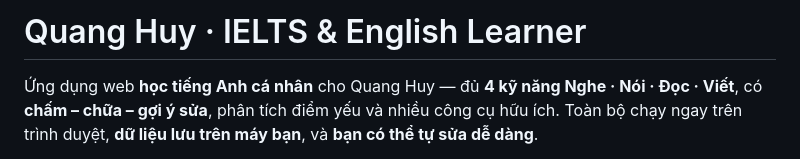
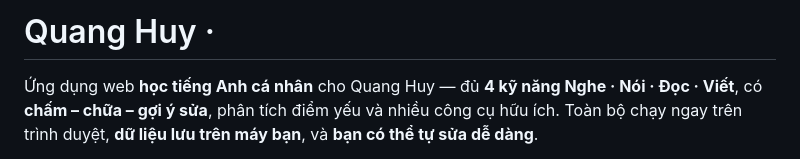
Before and after one commit to huynguyenfants-source/Quang-Huy-Ielts-learner, a Markdown page: README.md, the part around the change. GitHub-like rendering.

```diff
--- a/README.md
+++ b/README.md
@@ -1,4 +1,4 @@
-# Quang Huy · IELTS & English Learner
+# Quang Huy ·
 
 Ứng dụng web **học tiếng Anh cá nhân** cho Quang Huy — đủ **4 kỹ năng Nghe · Nói · Đọc · Viết**, có **chấm – chữa – gợi ý sửa**, phân tích điểm yếu và nhiều công cụ hữu ích. Toàn bộ chạy ngay trên trình duyệt, **dữ liệu lưu trên máy bạn**, và **bạn có thể tự sửa dễ dàng**.
 
```
